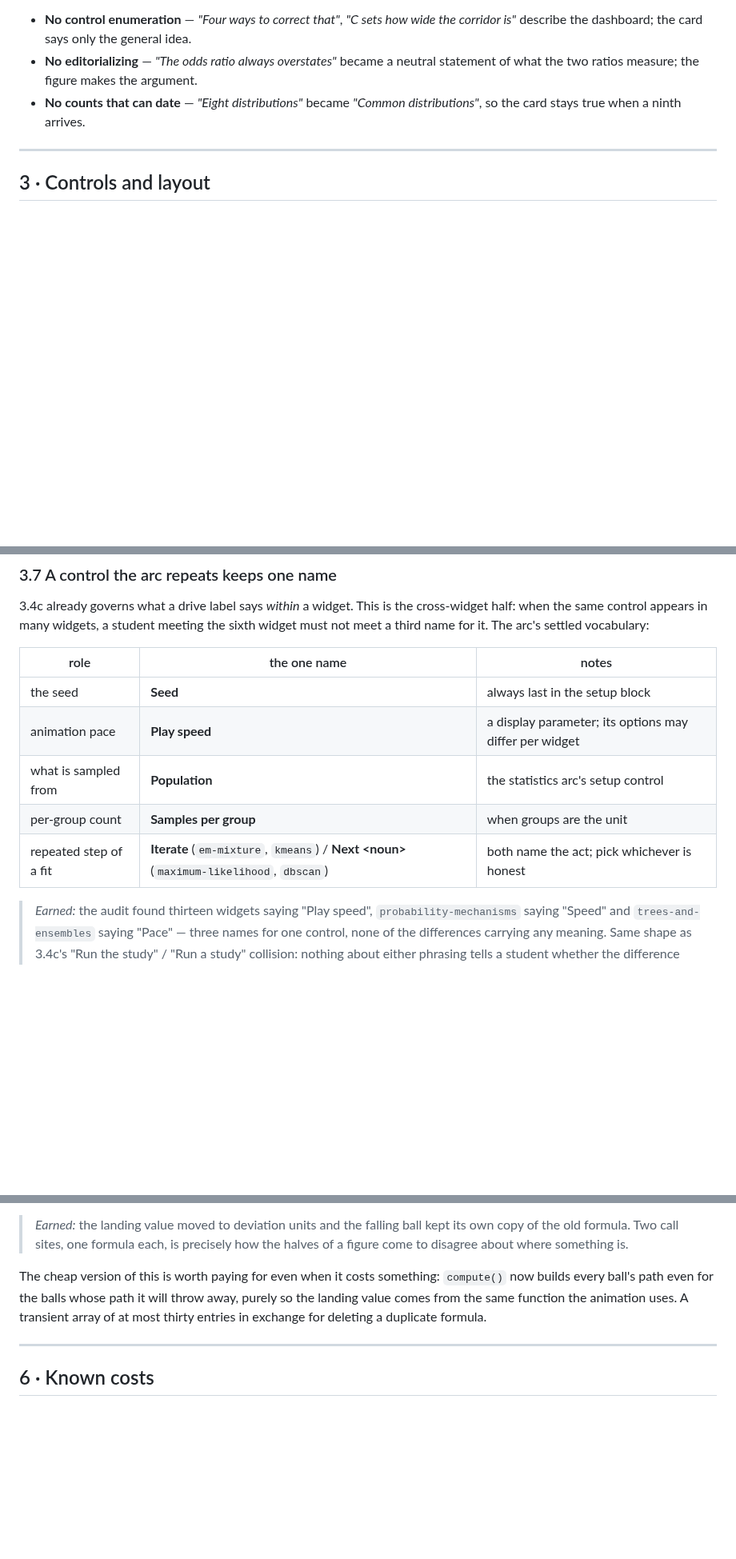
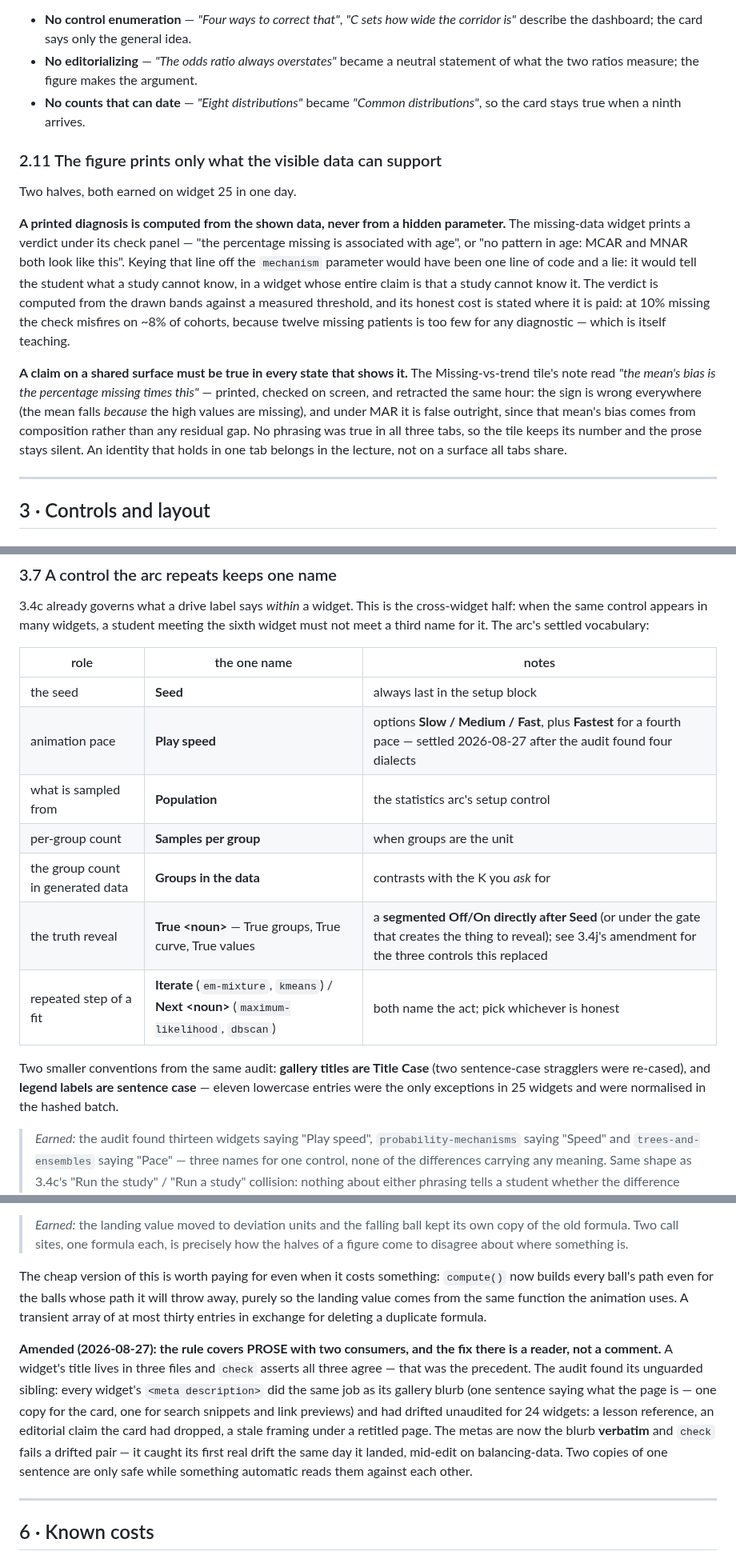
Before and after one commit to nusmedicine/statml, a Markdown page: docs/design-principles.md, 3 parts joined by grey strips. Shown at 80% size. GitHub-like rendering; blank space fills up the shorter version.

Commit message:
Design principles carry the whole day: 2.11, and amendments to 3.7 and 5.8
- 3.7's table gains the reveal (True <noun>, segmented Off/On after
  Seed), Groups in the data, and the settled pace options; plus the
  Title Case and sentence-case-legend conventions from the audit.
- NEW 2.11: the figure prints only what the visible data can support.
  Both halves earned on widget 25 in one day - the verdict computed
  from the drawn bands rather than the mechanism parameter (a caption
  keyed off a hidden parameter tells the student what a study cannot
  know), and the retracted tile note (a claim on a shared surface must
  be true in every state that shows it).
- 5.8 amended: one-formula-one-place covers prose with two consumers,
  and the fix is a READER - the title triple-sync precedent, and now
  meta description = blurb verbatim with check as the reader, which
  caught its first real drift the day it landed.

HANDOVER's opening now points at all five homes.

Co-Authored-By: Claude Fable 5 <noreply@anthropic.com>

```diff
--- a/docs/design-principles.md
+++ b/docs/design-principles.md
@@ -247,6 +247,31 @@ teaches. Three further rules, each cut from a shipped card:
   statement of what the two ratios measure; the figure makes the argument.
 - **No counts that can date** — *"Eight distributions"* became *"Common
   distributions"*, so the card stays true when a ninth arrives.
+
+### 2.11 The figure prints only what the visible data can support
+
+Two halves, both earned on widget 25 in one day.
+
+**A printed diagnosis is computed from the shown data, never from a hidden
+parameter.** The missing-data widget prints a verdict under its check panel —
+"the percentage missing is associated with age", or "no pattern in age: MCAR
+and MNAR both look like this". Keying that line off the `mechanism` parameter
+would have been one line of code and a lie: it would tell the student what a
+study cannot know, in a widget whose entire claim is that a study cannot know
+it. The verdict is computed from the drawn bands against a measured threshold,
+and its honest cost is stated where it is paid: at 10% missing the check
+misfires on ~8% of cohorts, because twelve missing patients is too few for any
+diagnostic — which is itself teaching.
+
+**A claim on a shared surface must be true in every state that shows it.** The
+Missing-vs-trend tile's note read *"the mean's bias is the percentage missing
+times this"* — printed, checked on screen, and retracted the same hour: the
+sign is wrong everywhere (the mean falls *because* the high values are
+missing), and under MAR it is false outright, since that mean's bias comes
+from composition rather than any residual gap. No phrasing was true in all
+three tabs, so the tile keeps its number and the prose stays silent. An
+identity that holds in one tab belongs in the lecture, not on a surface all
+tabs share.
 
 ---
 
@@ -925,10 +950,17 @@ vocabulary:
 | role | the one name | notes |
 |---|---|---|
 | the seed | **Seed** | always last in the setup block |
-| animation pace | **Play speed** | a display parameter; its options may differ per widget |
+| animation pace | **Play speed** | options **Slow / Medium / Fast**, plus **Fastest** for a fourth pace — settled 2026-08-27 after the audit found four dialects |
 | what is sampled from | **Population** | the statistics arc's setup control |
 | per-group count | **Samples per group** | when groups are the unit |
+| the group count in generated data | **Groups in the data** | contrasts with the K you *ask* for |
+| the truth reveal | **True \<noun\>** — True groups, True curve, True values | a **segmented Off/On directly after Seed** (or under the gate that creates the thing to reveal); see 3.4j's amendment for the three controls this replaced |
 | repeated step of a fit | **Iterate** (`em-mixture`, `kmeans`) / **Next \<noun\>** (`maximum-likelihood`, `dbscan`) | both name the act; pick whichever is honest |
+
+Two smaller conventions from the same audit: **gallery titles are Title Case**
+(two sentence-case stragglers were re-cased), and **legend labels are sentence
+case** — eleven lowercase entries were the only exceptions in 25 widgets and
+were normalised in the hashed batch.
 
 > *Earned:* the audit found thirteen widgets saying "Play speed",
 > `probability-mechanisms` saying "Speed" and `trees-and-ensembles` saying
@@ -1234,6 +1266,18 @@ throw away, purely so the landing value comes from the same function the animati
 uses. A transient array of at most thirty entries in exchange for deleting a
 duplicate formula.
 
+**Amended (2026-08-27): the rule covers PROSE with two consumers, and the fix
+there is a reader, not a comment.** A widget's title lives in three files and
+`check` asserts all three agree — that was the precedent. The audit found its
+unguarded sibling: every widget's `<meta description>` did the same job as its
+gallery blurb (one sentence saying what the page is — one copy for the card,
+one for search snippets and link previews) and had drifted unaudited for 24
+widgets: a lesson reference, an editorial claim the card had dropped, a stale
+framing under a retitled page. The metas are now the blurb **verbatim** and
+`check` fails a drifted pair — it caught its first real drift the same day it
+landed, mid-edit on balancing-data. Two copies of one sentence are only safe
+while something automatic reads them against each other.
+
 ---
 
 ## 6 · Known costs
```
Also changed, not shown: HANDOVER.md (+5 -3 lines).
